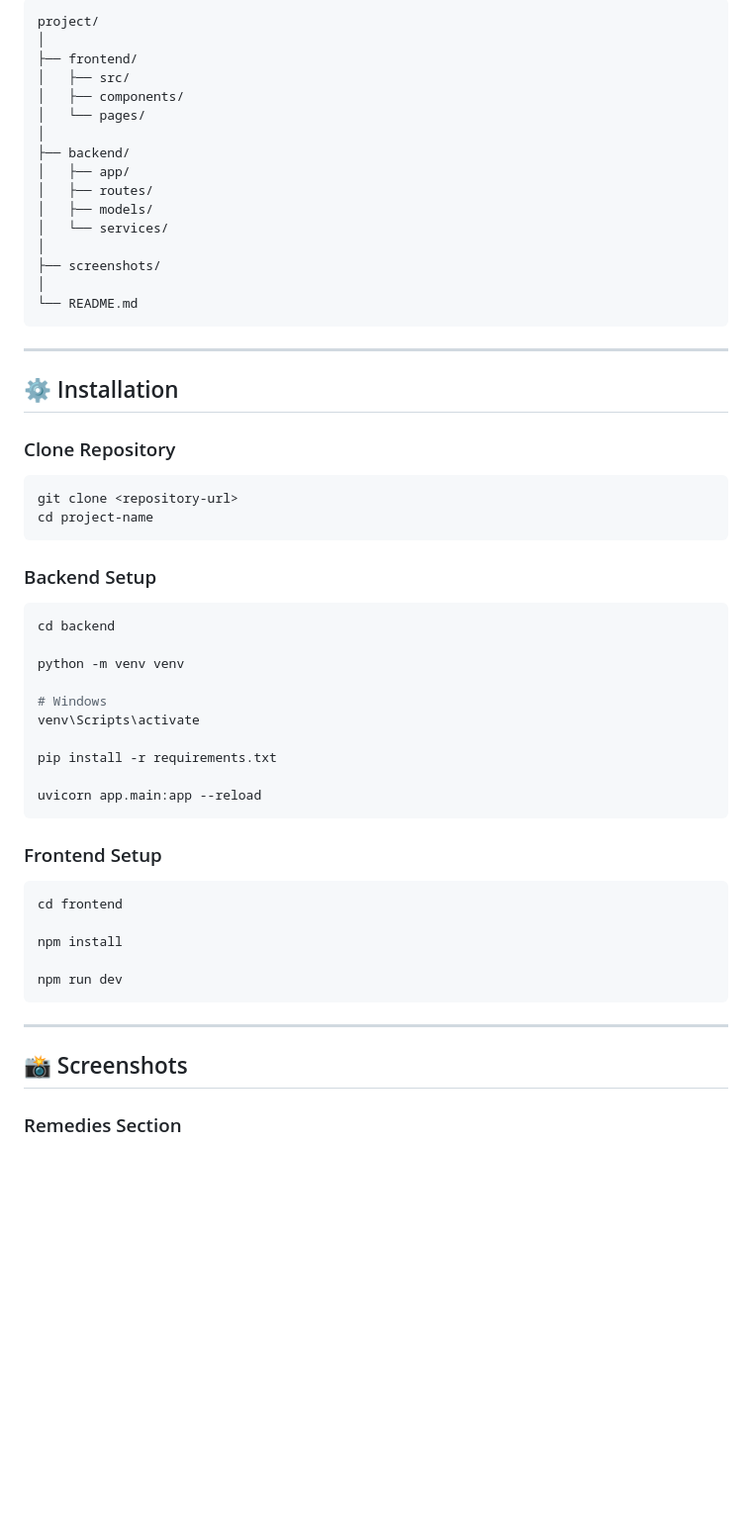
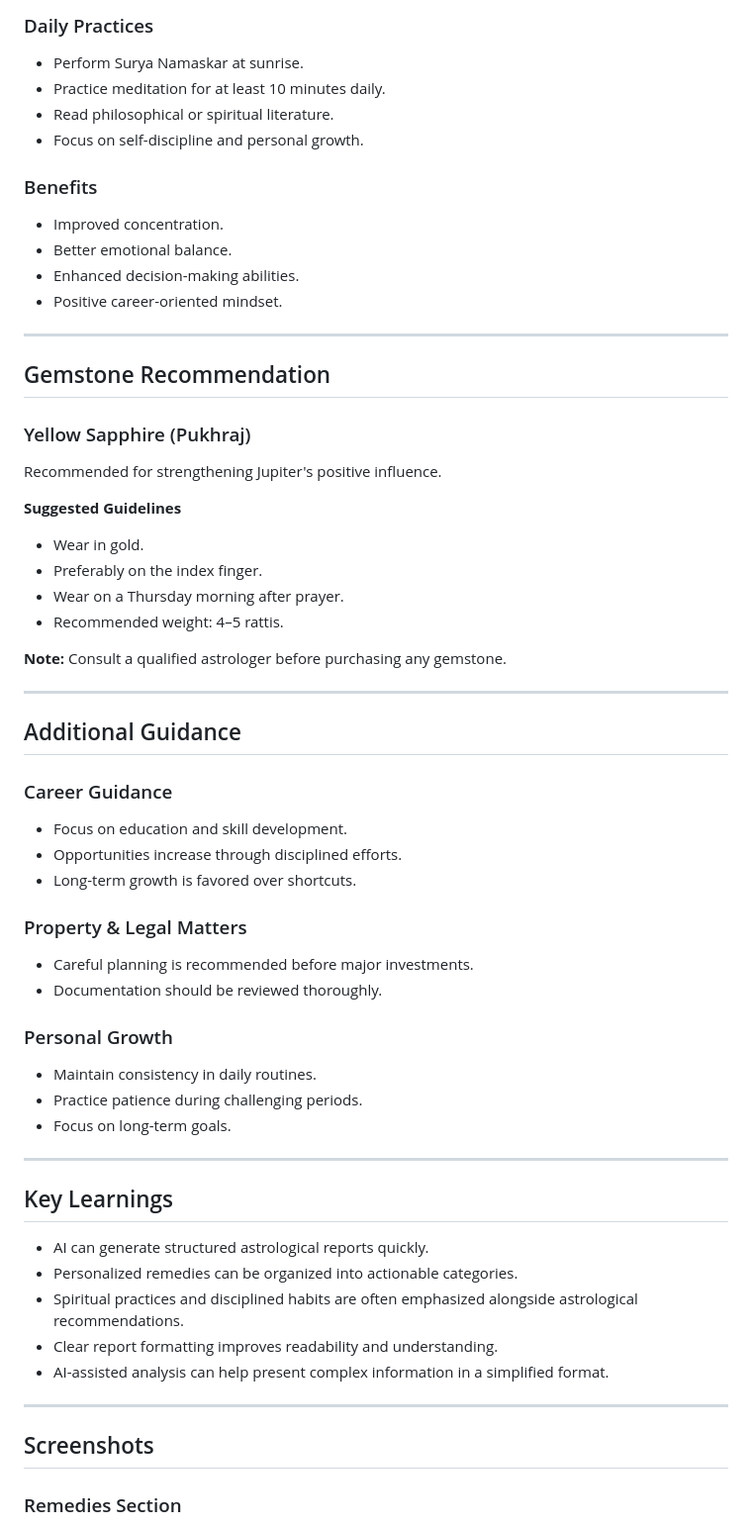
Before and after one commit to Vansh745237/60-Days-Claude-Challenge, a Markdown page: Day15/day15.md, the part around one of its changes. Shown at 99% size. Drawn GitHub-style; blank space fills up the shorter version.

````diff
--- a/Day15/day15.md
+++ b/Day15/day15.md
@@ -70,61 +50,64 @@ An AI-powered astrology platform that generates detailed astrological insights,
 
-```bash
-project/
-│
-├── frontend/
-│   ├── src/
-│   ├── components/
-│   └── pages/
-│
-├── backend/
-│   ├── app/
-│   ├── routes/
-│   ├── models/
-│   └── services/
-│
-├── screenshots/
-│
-└── README.md
-```
+### Daily Practices
+
+- Perform Surya Namaskar at sunrise.
+- Practice meditation for at least 10 minutes daily.
+- Read philosophical or spiritual literature.
+- Focus on self-discipline and personal growth.
+
+### Benefits
+
+- Improved concentration.
+- Better emotional balance.
+- Enhanced decision-making abilities.
+- Positive career-oriented mindset.
 
 ---
 
-## ⚙️ Installation
+## Gemstone Recommendation
 
-### Clone Repository
+### Yellow Sapphire (Pukhraj)
 
-```bash
-git clone <repository-url>
-cd project-name
-```
+Recommended for strengthening Jupiter's positive influence.
 
-### Backend Setup
+**Suggested Guidelines**
+- Wear in gold.
+- Preferably on the index finger.
+- Wear on a Thursday morning after prayer.
+- Recommended weight: 4–5 rattis.
 
-```bash
-cd backend
-
-python -m venv venv
-
-# Windows
-venv\Scripts\activate
-
-pip install -r requirements.txt
-
-uvicorn app.main:app --reload
-```
-
-### Frontend Setup
-
-```bash
-cd frontend
-
-npm install
-
-npm run dev
-```
+**Note:** Consult a qualified astrologer before purchasing any gemstone.
 
 ---
 
-## 📸 Screenshots
+## Additional Guidance
+
+### Career Guidance
+- Focus on education and skill development.
+- Opportunities increase through disciplined efforts.
+- Long-term growth is favored over shortcuts.
+
+### Property & Legal Matters
+- Careful planning is recommended before major investments.
+- Documentation should be reviewed thoroughly.
+
+### Personal Growth
+- Maintain consistency in daily routines.
+- Practice patience during challenging periods.
+- Focus on long-term goals.
+
+---
+
+## Key Learnings
+
+- AI can generate structured astrological reports quickly.
+- Personalized remedies can be organized into actionable categories.
+- Spiritual practices and disciplined habits are often emphasized alongside astrological recommendations.
+- Clear report formatting improves readability and understanding.
+- AI-assisted analysis can help present complex information in a simplified format.
+
+---
+
+## Screenshots
 
 ### Remedies Section
````
Also changed, not shown: other parts of Day15/day15.md (+41 -87 lines).
